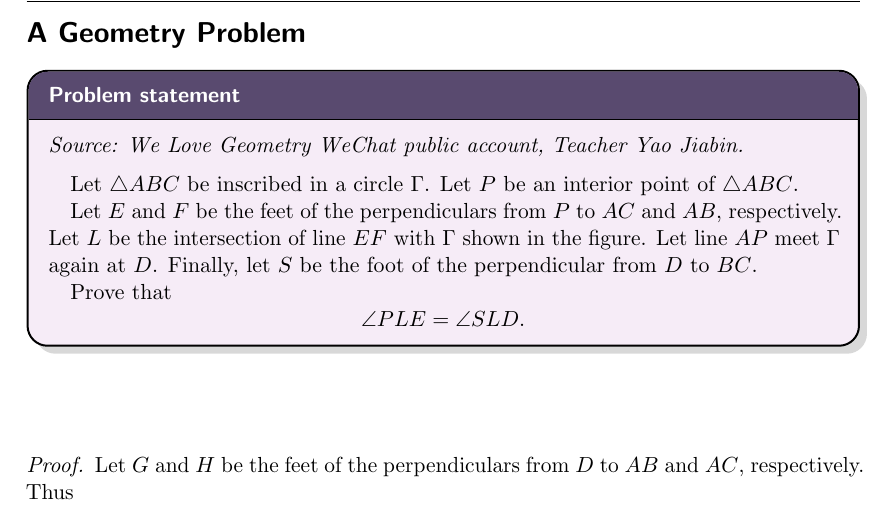
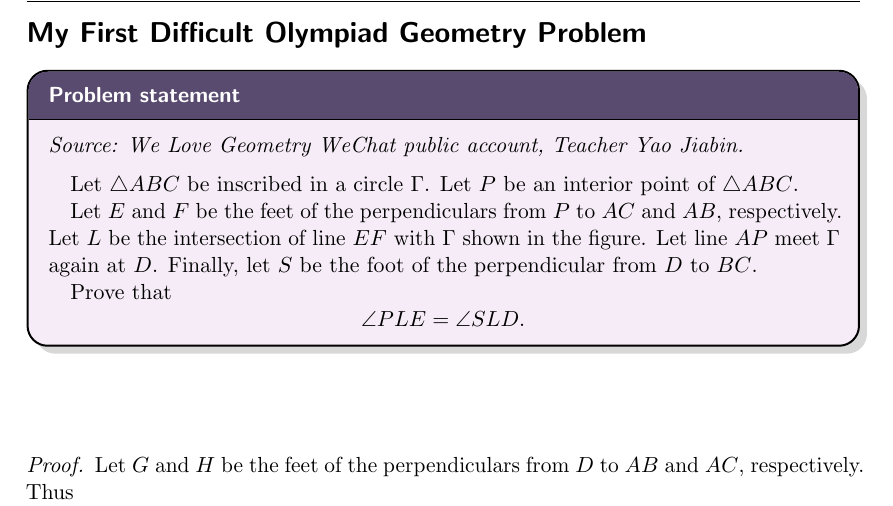
Before and after one commit to julianxli/julianxli.github.io, a LaTeX document (olympiad/geometry/first-hard-geometry-problem/solution.tex): part of page 1 of 3, cut at the place of the change. Compiled offline with pdfLaTeX; a LaTeX package or settings file that is missing is left out.

Commit message:
Update olympiad solution title

```diff
--- a/olympiad/geometry/first-hard-geometry-problem/solution.tex
+++ b/olympiad/geometry/first-hard-geometry-problem/solution.tex
@@ -1,13 +1,13 @@
 \documentclass[11pt]{scrartcl}
 \usepackage[sexy]{evan}
 
-\title{A Geometry Problem}
+\title{My First Difficult Olympiad Geometry Problem}
 \author{Xinzhe Li}
 \date{10 June 2026}
 
 \begin{document}
 
-\section*{A Geometry Problem}
+\section*{My First Difficult Olympiad Geometry Problem}
 
 \begin{mdframed}[style=mdpurplebox,frametitle={Problem statement}]
 \textit{Source: We Love Geometry WeChat public account, Teacher Yao Jiabin.}
```
Also changed, not shown: olympiad/geometry/first-hard-geometry-problem/solution.pdf.
